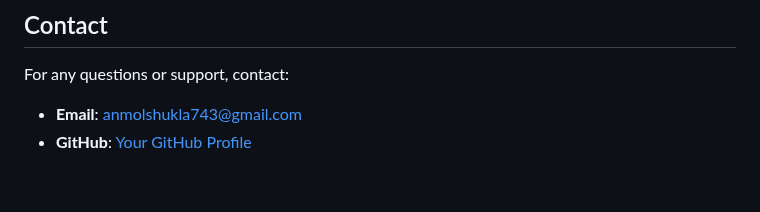
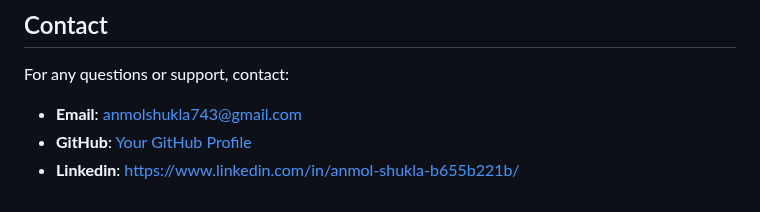
Before and after one commit to 1441087236-360/Lexius, a Markdown page: README.md, the part around the change. Rendered like a GitHub page.

```diff
--- a/README.md
+++ b/README.md
@@ -208,3 +208,4 @@ This project is licensed under the [MIT License](LICENSE).
 For any questions or support, contact:
 - **Email**: anmolshukla743@gmail.com
 - **GitHub**: [Your GitHub Profile](https://github.com/1441087236-360)
+- **Linkedin**: https://www.linkedin.com/in/anmol-shukla-b655b221b/
```
